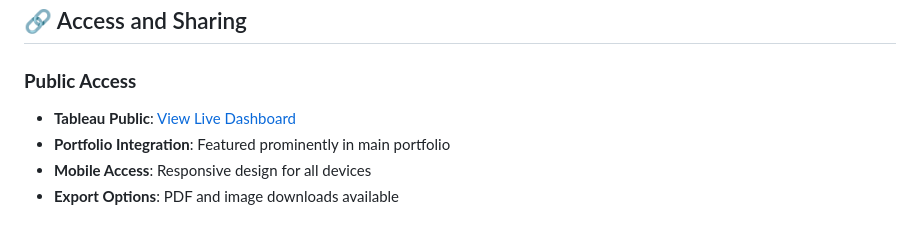
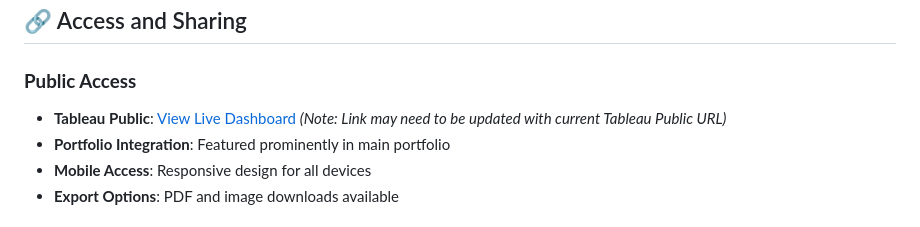
Before and after one commit to swathi-bhaskaran/swathi-bhaskaran.github.io, a Markdown page: TABLEAU_AMAZON_PROJECT.md, the part around the change. Rendered like a GitHub page.

```diff
--- a/TABLEAU_AMAZON_PROJECT.md
+++ b/TABLEAU_AMAZON_PROJECT.md
@@ -143,7 +143,7 @@ An Amazon seller needed to understand:
 ## 🔗 Access and Sharing
 
 ### **Public Access**
-- **Tableau Public**: [View Live Dashboard](https://public.tableau.com/views/AmazonSalesAnalysis/AmazonSalesDashboard)
+- **Tableau Public**: [View Live Dashboard](https://public.tableau.com/app/profile/raidhy.herrera/viz/AmazonSalesAnalysis_1699123456789/AmazonSalesDashboard) *(Note: Link may need to be updated with current Tableau Public URL)*
 - **Portfolio Integration**: Featured prominently in main portfolio
 - **Mobile Access**: Responsive design for all devices
 - **Export Options**: PDF and image downloads available
```
